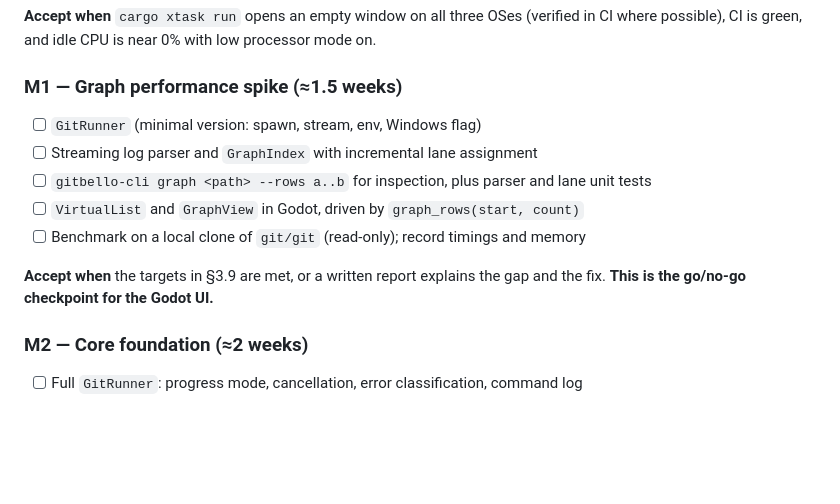
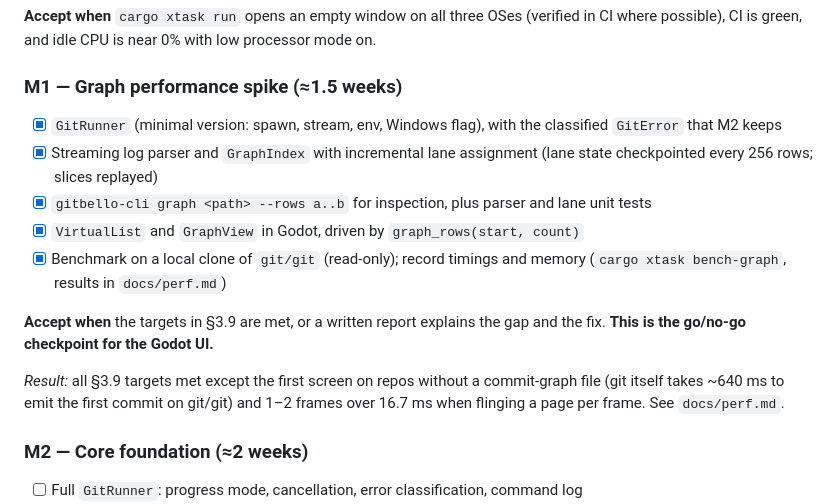
Before and after one commit to caleb-tognoli/gitbello, a Markdown page: docs/PLAN.md, the part around the change. Rendered like a GitHub page; blank space fills up the shorter version.

Commit message:
docs: tick M1 items in PLAN and document bench-graph

```diff
--- a/docs/PLAN.md
+++ b/docs/PLAN.md
@@ -249,13 +249,15 @@ Estimates assume ~20 h/week. The **daily-driver point** comes after M6: at that
 **Accept when** `cargo xtask run` opens an empty window on all three OSes (verified in CI where possible), CI is green, and idle CPU is near 0% with low processor mode on.
 
 ### M1 — Graph performance spike (≈1.5 weeks)
-- [ ] `GitRunner` (minimal version: spawn, stream, env, Windows flag)
-- [ ] Streaming log parser and `GraphIndex` with incremental lane assignment
-- [ ] `gitbello-cli graph <path> --rows a..b` for inspection, plus parser and lane unit tests
-- [ ] `VirtualList` and `GraphView` in Godot, driven by `graph_rows(start, count)`
-- [ ] Benchmark on a local clone of `git/git` (read-only); record timings and memory
+- [x] `GitRunner` (minimal version: spawn, stream, env, Windows flag), with the classified `GitError` that M2 keeps
+- [x] Streaming log parser and `GraphIndex` with incremental lane assignment (lane state checkpointed every 256 rows; slices replayed)
+- [x] `gitbello-cli graph <path> --rows a..b` for inspection, plus parser and lane unit tests
+- [x] `VirtualList` and `GraphView` in Godot, driven by `graph_rows(start, count)`
+- [x] Benchmark on a local clone of `git/git` (read-only); record timings and memory (`cargo xtask bench-graph`, results in `docs/perf.md`)
 
 **Accept when** the targets in §3.9 are met, or a written report explains the gap and the fix. **This is the go/no-go checkpoint for the Godot UI.**
+
+*Result:* all §3.9 targets met except the first screen on repos without a commit-graph file (git itself takes ~640 ms to emit the first commit on git/git) and 1–2 frames over 16.7 ms when flinging a page per frame. See `docs/perf.md`.
 
 ### M2 — Core foundation (≈2 weeks)
 - [ ] Full `GitRunner`: progress mode, cancellation, error classification, command log
```
Also changed, not shown: AGENTS.md (+1 -0 lines).
